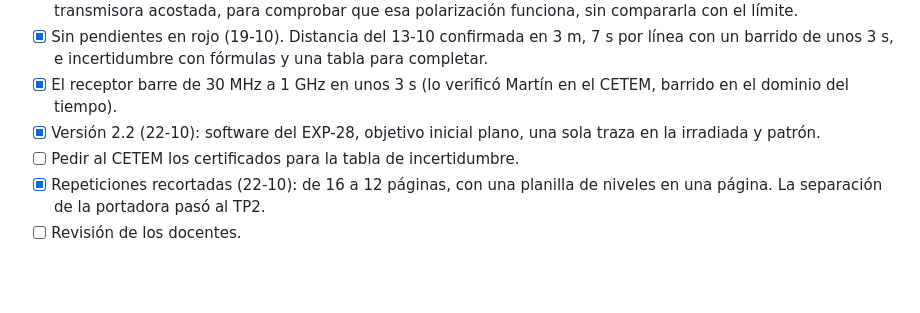
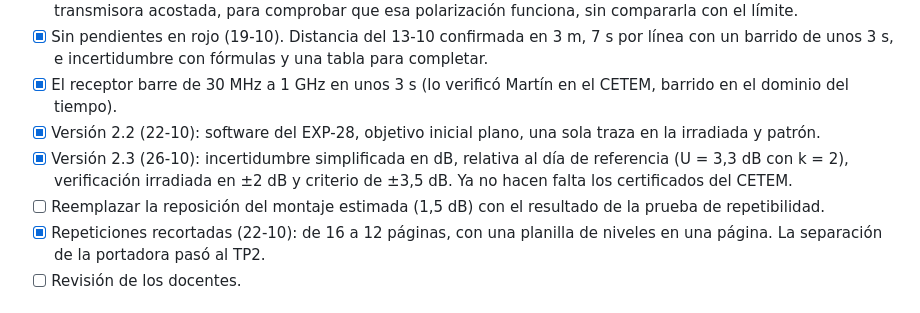
Before and after one commit to maledesm/sdr-peine-emc, a Markdown page: docs/plan.md, the part around the change. GitHub-like rendering; blank space fills up the shorter version.

Commit message:
Plan, historial y conocimiento técnico
Version 2.3 del TP1 y pendiente de reemplazar la reposicion del montaje con la prueba de repetibilidad.

```diff
--- a/docs/plan.md
+++ b/docs/plan.md
@@ -29,7 +29,8 @@ Procedimiento normativo formal, paso a paso, para el ensayo de RE en laboratorio
 - [x] Sin pendientes en rojo (19-10). Distancia del 13-10 confirmada en 3 m, 7 s por línea con un barrido de unos 3 s, e incertidumbre con fórmulas y una tabla para completar.
 - [x] El receptor barre de 30 MHz a 1 GHz en unos 3 s (lo verificó Martín en el CETEM, barrido en el dominio del tiempo).
 - [x] Versión 2.2 (22-10): software del EXP-28, objetivo inicial plano, una sola traza en la irradiada y patrón.
-- [ ] Pedir al CETEM los certificados para la tabla de incertidumbre.
+- [x] Versión 2.3 (26-10): incertidumbre simplificada en dB, relativa al día de referencia (U = 3,3 dB con k = 2), verificación irradiada en ±2 dB y criterio de ±3,5 dB. Ya no hacen falta los certificados del CETEM.
+- [ ] Reemplazar la reposición del montaje estimada (1,5 dB) con el resultado de la prueba de repetibilidad.
 - [x] Repeticiones recortadas (22-10): de 16 a 12 páginas, con una planilla de niveles en una página. La separación de la portadora pasó al TP2.
 - [ ] Revisión de los docentes.
 
```
Also changed, not shown: docs/historial.md (+1 -0 lines).
